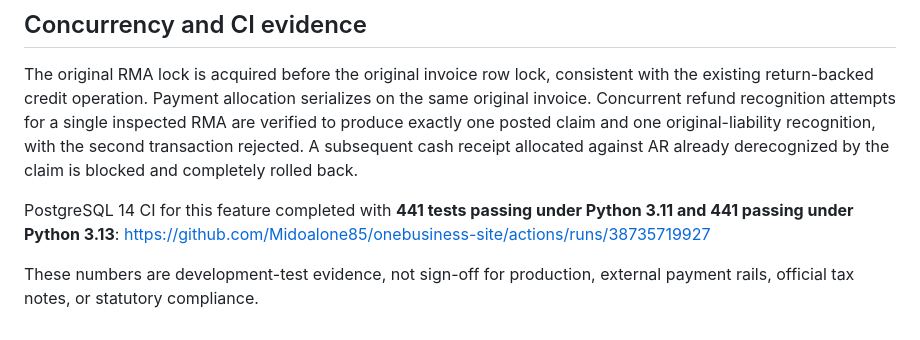
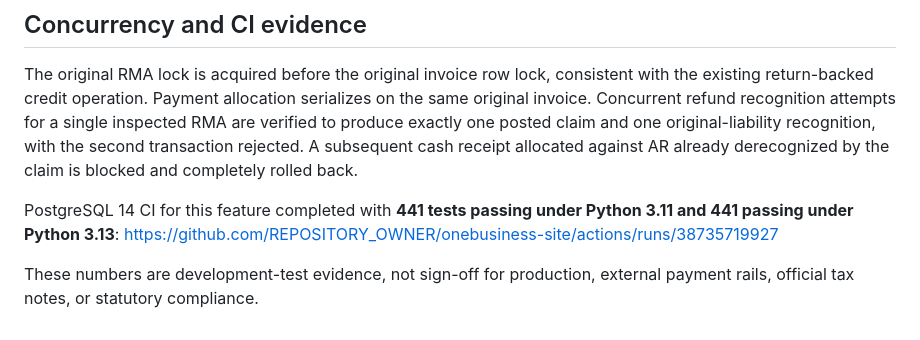
Before and after one commit to Midoalone85/onebusiness-site, a Markdown page: one-erp-next/ops/NRV_REFUND_LIABILITY_AND_AUDIT_036_037.md, the part around the change. Drawn GitHub-style.

Commit message:
docs(brand): remove personal GitHub owner from ERP operations reference

```diff
--- a/one-erp-next/ops/NRV_REFUND_LIABILITY_AND_AUDIT_036_037.md
+++ b/one-erp-next/ops/NRV_REFUND_LIABILITY_AND_AUDIT_036_037.md
@@ -104,7 +104,7 @@ AR already derecognized by the claim is blocked and completely rolled back.
 
 PostgreSQL 14 CI for this feature completed with **441 tests passing under
 Python 3.11 and 441 passing under Python 3.13**:
-https://github.com/Midoalone85/onebusiness-site/actions/runs/38735719927
+https://github.com/REPOSITORY_OWNER/onebusiness-site/actions/runs/38735719927
 
 These numbers are development-test evidence, not sign-off for production,
 external payment rails, official tax notes, or statutory compliance.
```
